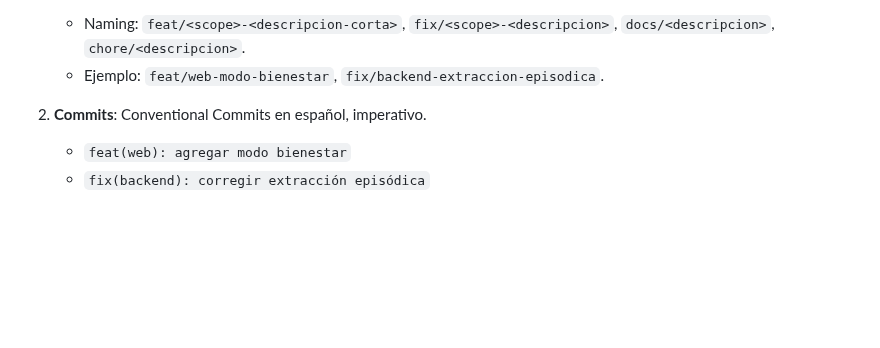
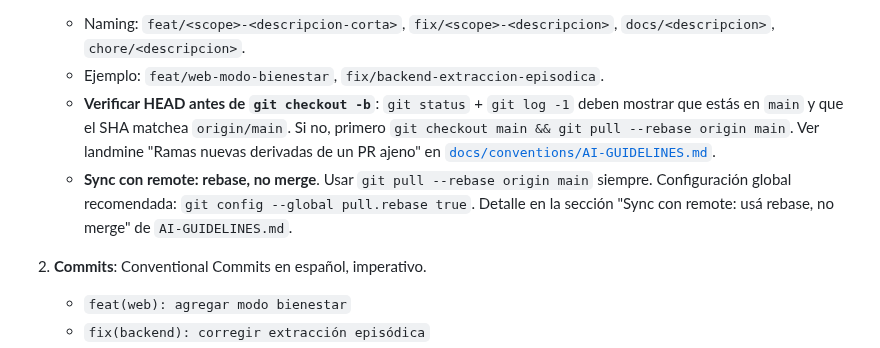
Before and after one commit to BriarDevv/Ynara, a Markdown page: CONTRIBUTING.md, the part around the change. GitHub-like rendering; blank space fills up the shorter version.

```diff
--- a/CONTRIBUTING.md
+++ b/CONTRIBUTING.md
@@ -30,6 +30,17 @@
      `chore/<descripcion>`.
    - Ejemplo: `feat/web-modo-bienestar`,
      `fix/backend-extraccion-episodica`.
+   - **Verificar HEAD antes de `git checkout -b`**: `git status` +
+     `git log -1` deben mostrar que estás en `main` y que el SHA
+     matchea `origin/main`. Si no, primero
+     `git checkout main && git pull --rebase origin main`. Ver
+     landmine "Ramas nuevas derivadas de un PR ajeno" en
+     [`docs/conventions/AI-GUIDELINES.md`](./docs/conventions/AI-GUIDELINES.md).
+   - **Sync con remote: rebase, no merge**. Usar
+     `git pull --rebase origin main` siempre. Configuración global
+     recomendada: `git config --global pull.rebase true`. Detalle
+     en la sección "Sync con remote: usá rebase, no merge" de
+     `AI-GUIDELINES.md`.
 
 2. **Commits**: Conventional Commits en español, imperativo.
    - `feat(web): agregar modo bienestar`
```
Also changed, not shown: docs/conventions/AI-GUIDELINES.md (+54 -0 lines).
